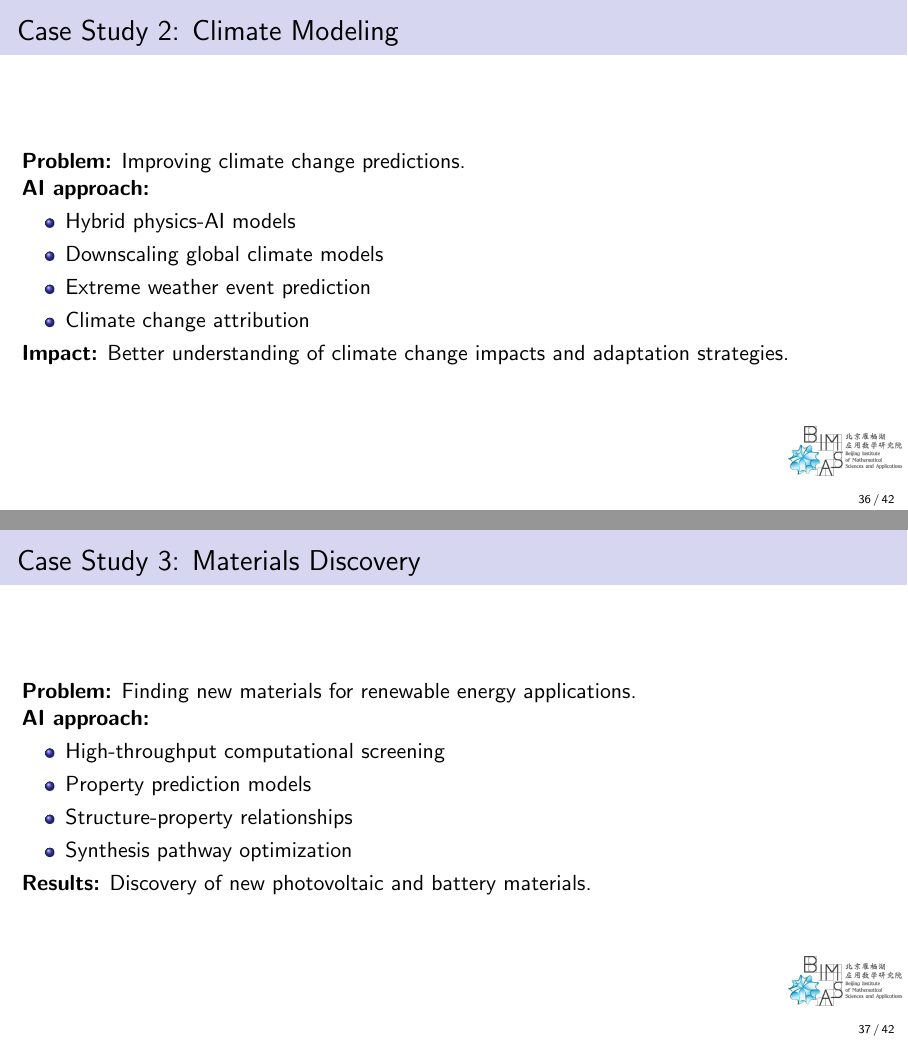
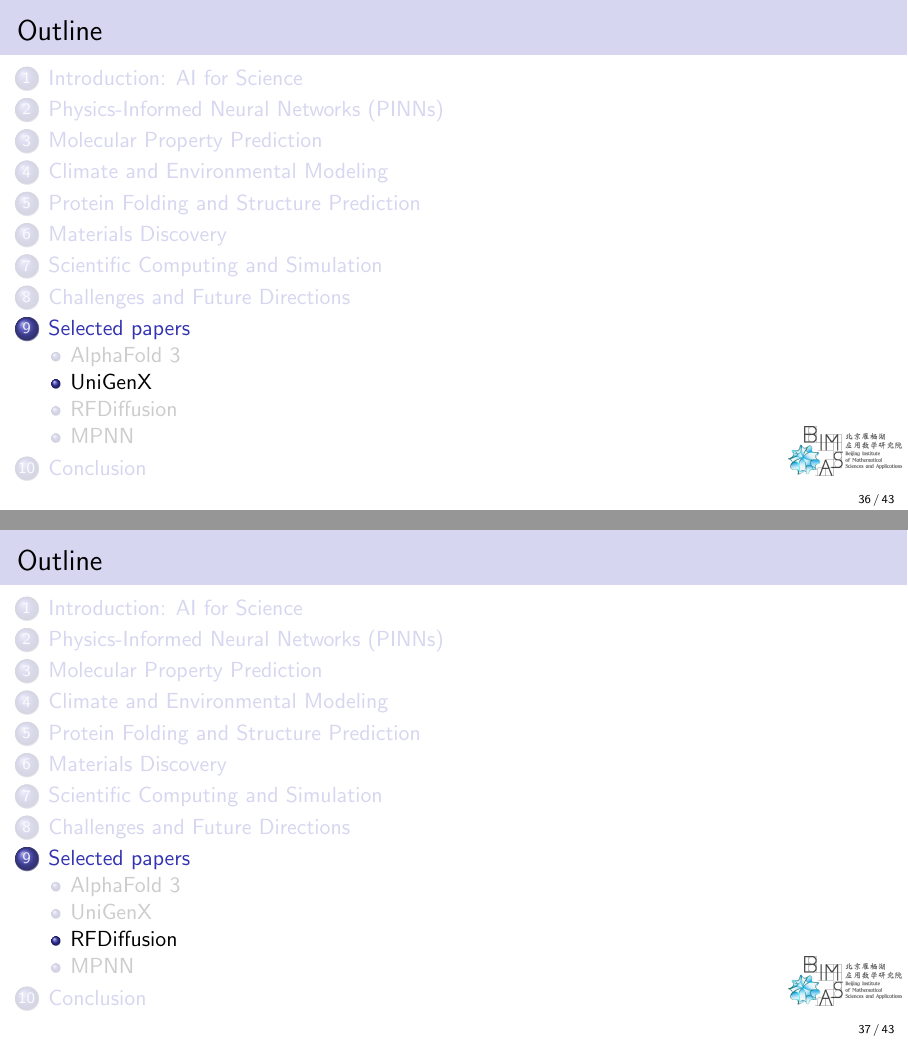
Before and after one commit to cam1681/CS25_Large_Foundation_model, LaTeX slides (lectures/source/lecture12_ai4science.tex): pages 36 and 37 of 42 before the commit and pages 36 and 37 of 43 after it, joined at a grey line. Compiled offline with pdfLaTeX.

Commit message:
update ai4science

```diff
--- a/lectures/source/lecture12_ai4science.tex
+++ b/lectures/source/lecture12_ai4science.tex
@@ -402 +403,2 @@ where $\mathcal{U}$ and $\mathcal{V}$ are function spaces.
 
+\subsection{UniGenX}
@@ -405 +405,2 @@ where $\mathcal{U}$ and $\mathcal{V}$ are function spaces.
 
+\subsection{RFDiffusion}
@@ -413,34 +407,5 @@ where $\mathcal{U}$ and $\mathcal{V}$ are function spaces.
 
-\textbf{Results:} Several AI-discovered compounds entered clinical trials.
-\end{frame}
-
-\begin{frame}{Case Study 2: Climate Modeling}
-\textbf{Problem:} Improving climate change predictions.
-
-\textbf{AI approach:}
-\begin{itemize}
-    \item Hybrid physics-AI models
-    \item Downscaling global climate models
-    \item Extreme weather event prediction
-    \item Climate change attribution
-\end{itemize}
-
-\textbf{Impact:} Better understanding of climate change impacts and adaptation strategies.
-\end{frame}
-
-\begin{frame}{Case Study 3: Materials Discovery}
-\textbf{Problem:} Finding new materials for renewable energy applications.
-
-\textbf{AI approach:}
-\begin{itemize}
-    \item High-throughput computational screening
-    \item Property prediction models
-    \item Structure-property relationships
-    \item Synthesis pathway optimization
-\end{itemize}
-
-\textbf{Results:} Discovery of new photovoltaic and battery materials.
-\end{frame}
+\subsection{MPNN}
 
 \section{Conclusion}
 
```
Also changed, not shown: README.md, lectures/source/compiled_pdfs/lecture12_ai4science.pdf, lectures/source/lecture12_ai4science.tex (22 more changed lines).
